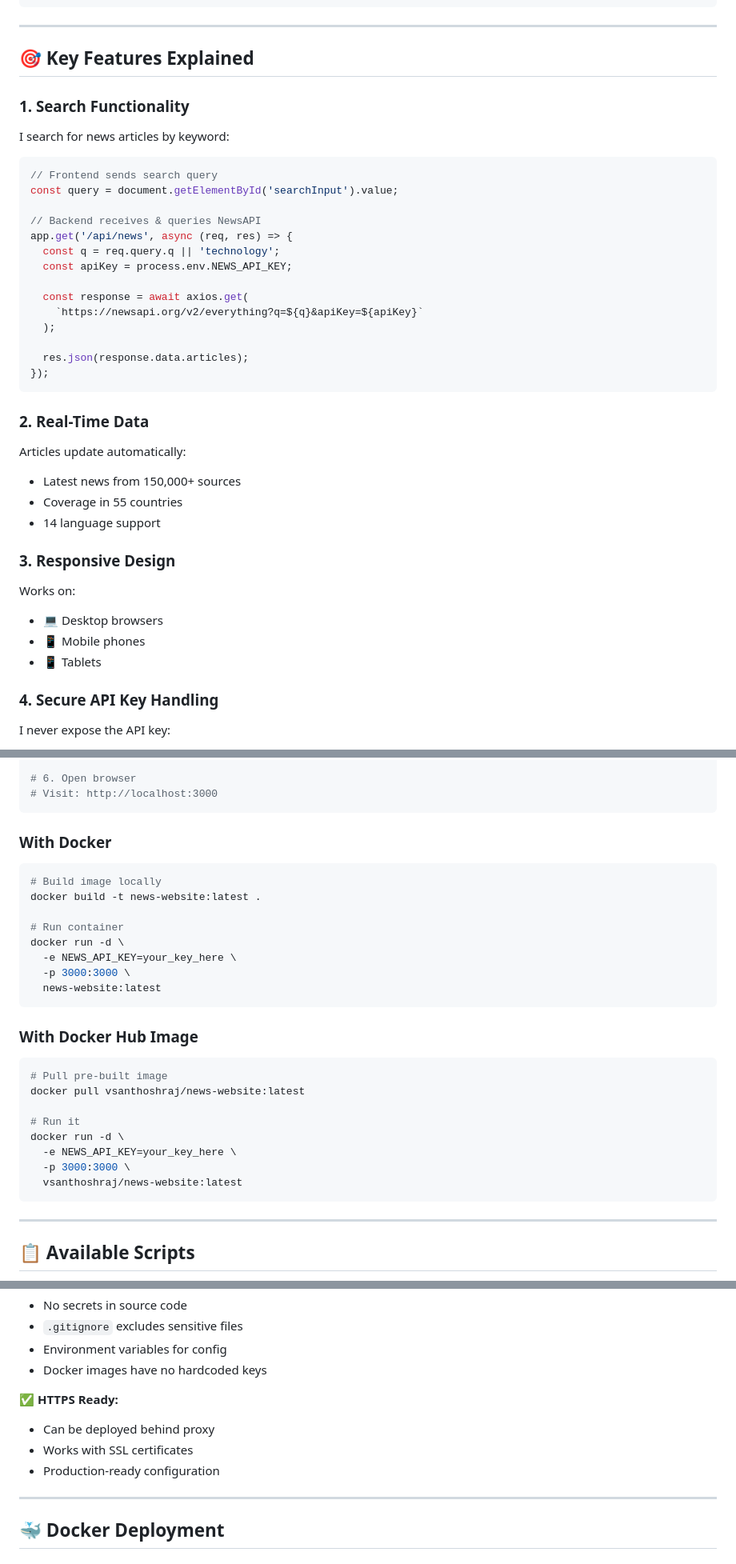
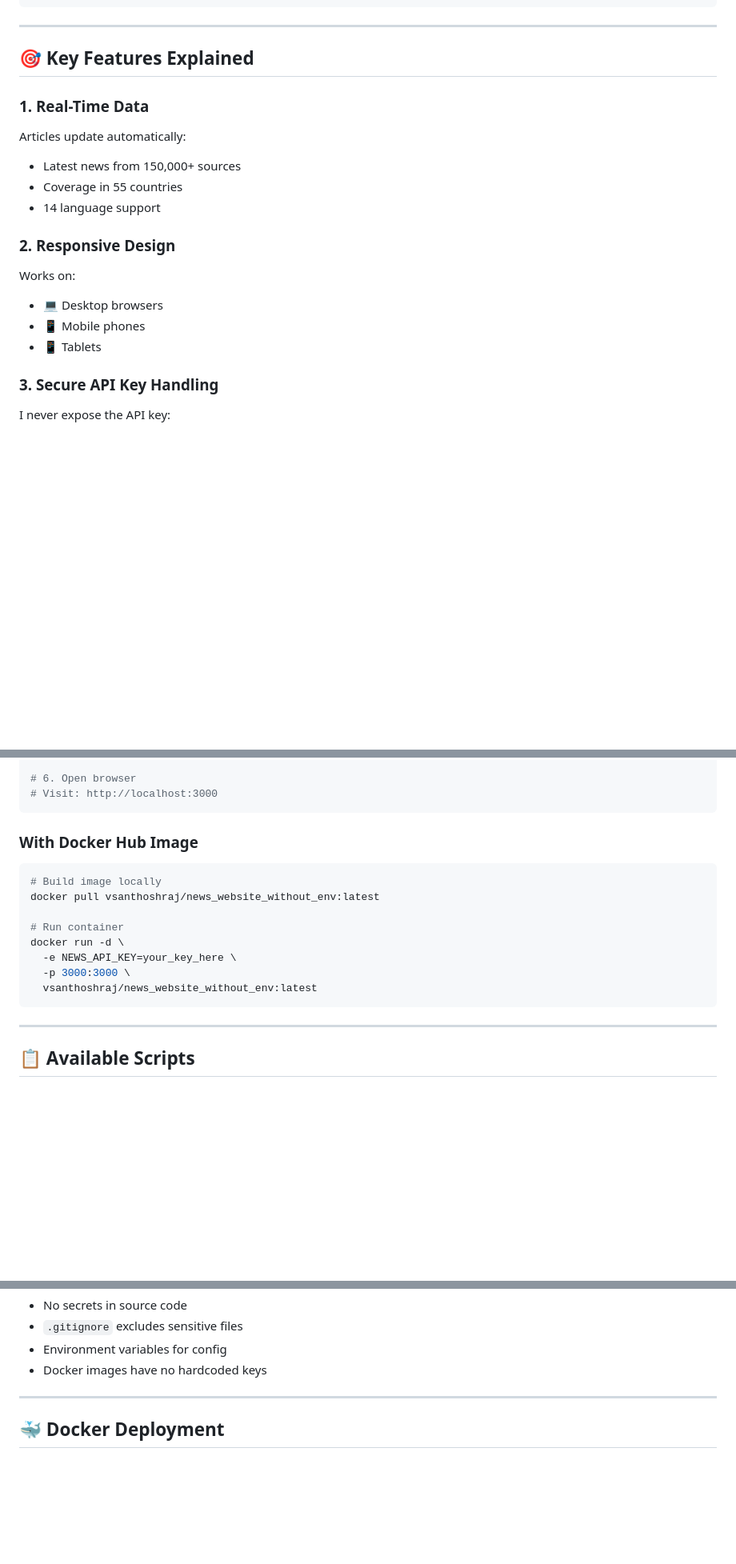
Before and after one commit to vsanthoshraj/g3sha-news-website-node-js, a Markdown page: README.md, 3 parts joined by grey strips. Shown at 80% size. GitHub-like rendering; blank space fills up the shorter version.

````diff
--- a/README.md
+++ b/README.md
@@ -125,39 +125,20 @@ news-website/
 
 ## 🎯 Key Features Explained
 
-### 1. Search Functionality
-I search for news articles by keyword:
 
-```javascript
-// Frontend sends search query
-const query = document.getElementById('searchInput').value;
-
-// Backend receives & queries NewsAPI
-app.get('/api/news', async (req, res) => {
-  const q = req.query.q || 'technology';
-  const apiKey = process.env.NEWS_API_KEY;
-
-  const response = await axios.get(
-    `https://newsapi.org/v2/everything?q=${q}&apiKey=${apiKey}`
-  );
-
-  res.json(response.data.articles);
-});
-```
-
-### 2. Real-Time Data
+### 1. Real-Time Data
 Articles update automatically:
 - Latest news from 150,000+ sources
 - Coverage in 55 countries
 - 14 language support
 
-### 3. Responsive Design
+### 2. Responsive Design
 Works on:
 - 💻 Desktop browsers
 - 📱 Mobile phones
 - 📱 Tablets
 
-### 4. Secure API Key Handling
+### 3. Secure API Key Handling
 I never expose the API key:
 - Stored in environment variables
 - Never in source code
@@ -200,31 +181,19 @@ npm start
 # Visit: http://localhost:3000
 ```
 
-### With Docker
+### With Docker Hub Image
 
 ```bash
 # Build image locally
-docker build -t news-website:latest .
+docker pull vsanthoshraj/news_website_without_env:latest
 
 # Run container
 docker run -d \
   -e NEWS_API_KEY=your_key_here \
   -p 3000:3000 \
-  news-website:latest
+  vsanthoshraj/news_website_without_env:latest
 ```
 
-### With Docker Hub Image
-
-```bash
-# Pull pre-built image
-docker pull vsanthoshraj/news-website:latest
-
-# Run it
-docker run -d \
-  -e NEWS_API_KEY=your_key_here \
-  -p 3000:3000 \
-  vsanthoshraj/news-website:latest
-```
 
 ---
 
@@ -331,10 +253,6 @@ I built a clean, user-friendly interface:
 - Environment variables for config
 - Docker images have no hardcoded keys
 
-✅ **HTTPS Ready:**
-- Can be deployed behind proxy
-- Works with SSL certificates
-- Production-ready configuration
 
 ---
 
````
Also changed, not shown: other parts of README.md (+3 -69 lines).
